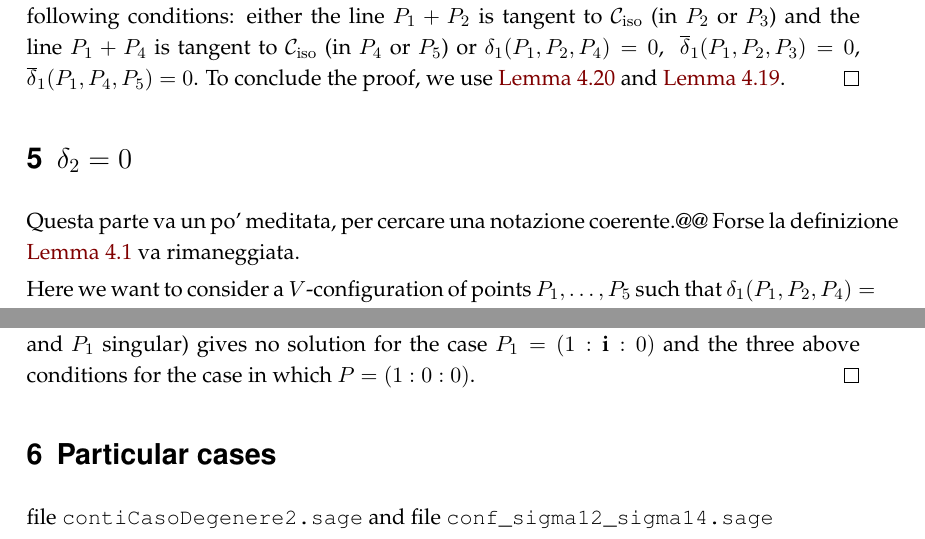
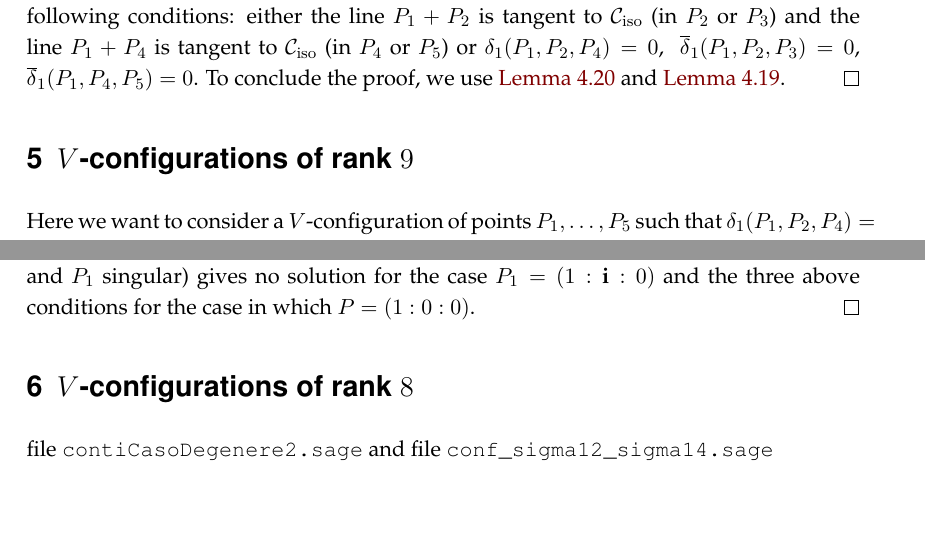
Before and after one commit to MatteoGallet/AlignedEigenpoints, a LaTeX document (i_magnifici_3.tex): two parts of pages 13 and 18 of 31, joined at a grey line, cut so that both start at the same text, the shorter picture padded with empty space. Compiled offline with pdfLaTeX.

Commit message:
Nuovi titoli di sezioni.

```diff
--- a/i_magnifici_3.tex
+++ b/i_magnifici_3.tex
@@ -876,12 +876,8 @@ following conditions: either the line $P_1+P_2$ is tangent to~$\iso$ (in $P_2$ o
 To conclude the proof, we use \Cref{lemma:special_case_rank_8} and \Cref{prop:d1d2}.
 \end{proof}
 
-\section{$\delta_2=0$}
+\section{$V$-configurations of rank~$9$}
 \label{sezione_delta_2}
-
-Questa parte va un po' meditata, per cercare una notazione coerente.@@
-Forse la definizione \Cref{definition:matrix_conditions} va rimaneggiata.
-
 
 Here we want to consider a $V$-configuration of points $P_1, \dots, P_5$
 such that $\delta_1(P_1, P_2, P_4) = 0$ or $\delta_2(P_1, \dots, P_5) = 0$.
@@ -1220,9 +1216,7 @@ for the case $P_1=(1: \iii: 0)$ and the three above conditions for the
 case in which $P = (1: 0: 0)$.
 \end{proof}
 
-
-
-\section{Particular cases}
+\section{$V$-configurations of rank~$8$}
 file \verb+contiCasoDegenere2.sage+ and file
 \verb+conf_sigma12_sigma14.sage+\\
 \verb+molti altri file via +\\
```
